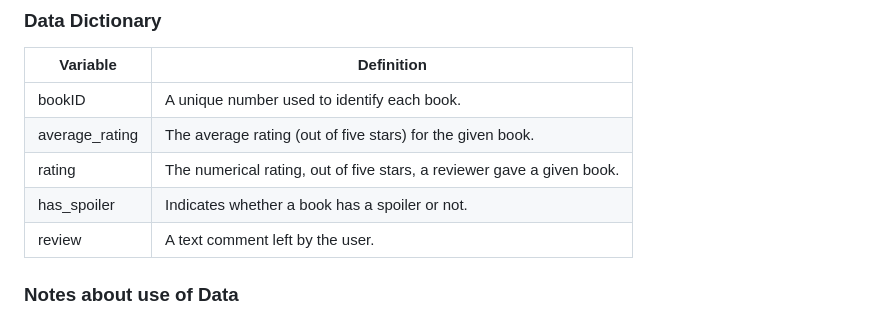
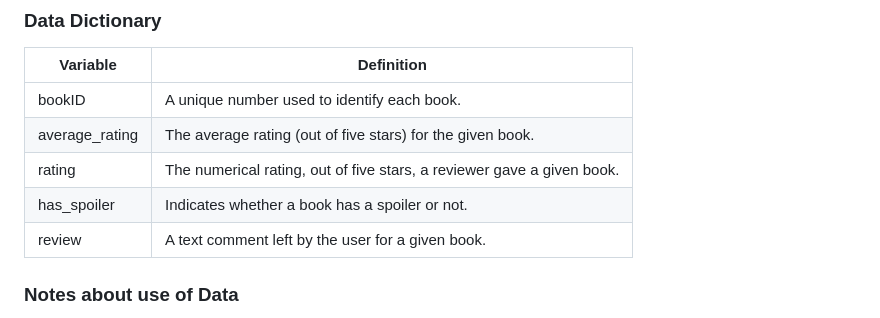
Before and after one commit to fmh7pv/DS-4002, a Markdown page: README.md, the part around the change. Rendered like a GitHub page.

```diff
--- a/README.md
+++ b/README.md
@@ -29,7 +29,7 @@ The Project1DS4002.Rmd file is used to read in book_spoilers.csv and perform ana
 | average_rating | The average rating (out of five stars) for the given book. |
 | rating | The numerical rating, out of five stars, a reviewer gave a given book. |
 | has_spoiler| Indicates whether a book has a spoiler or not. |
-| review | A text comment left by the user. |
+| review | A text comment left by the user for a given book. |
 
 
 ### Notes about use of Data
```
